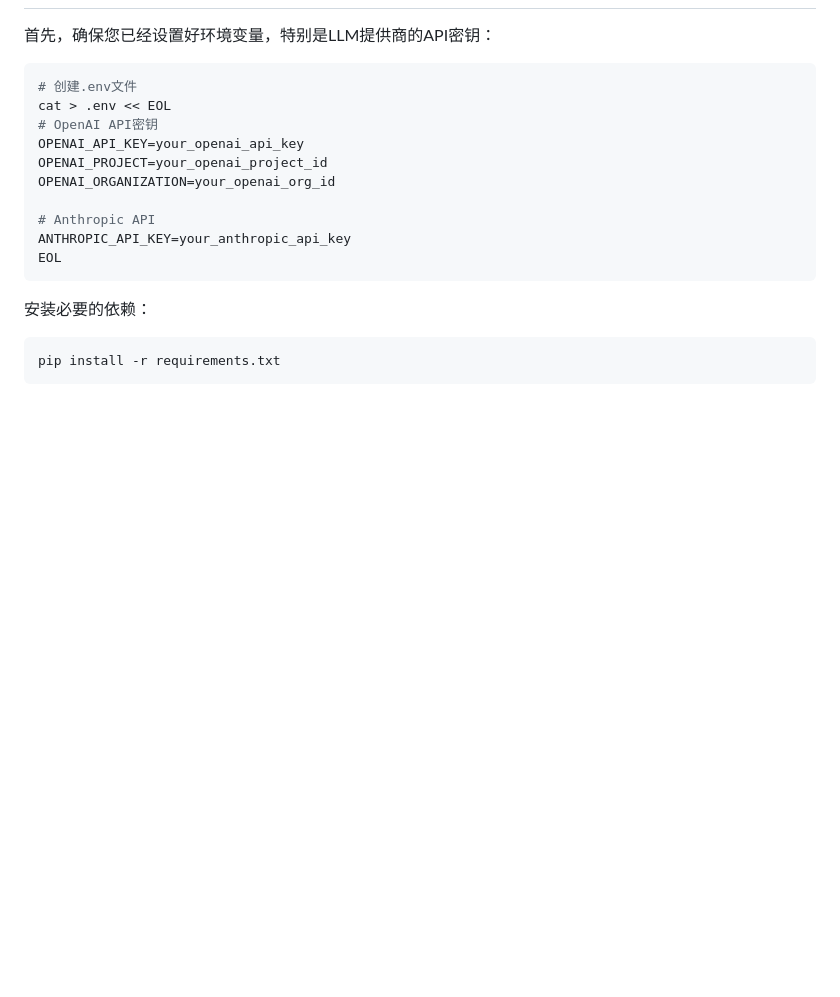
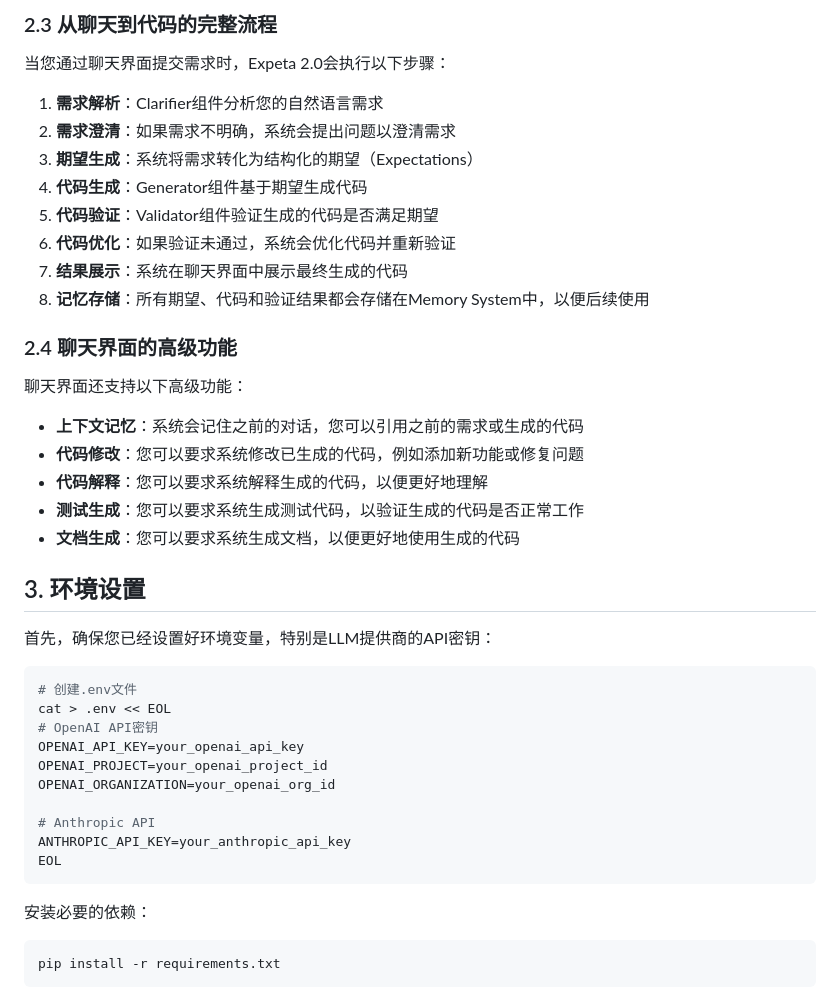
Before and after one commit to benzdriver/devin-gen-expeta, a Markdown page: docs/usage_guide_zh.md, the part around the change printed below. Rendered like a GitHub page; blank space fills up the shorter version.

```diff
--- a/docs/usage_guide_zh.md
+++ b/docs/usage_guide_zh.md
@@ -27,3 +87,27 @@ Expeta 2.0是一个语义驱动的软件开发系统，它可以将自然语言
+### 2.3 从聊天到代码的完整流程
+
+当您通过聊天界面提交需求时，Expeta 2.0会执行以下步骤：
+
+1. **需求解析**：Clarifier组件分析您的自然语言需求
+2. **需求澄清**：如果需求不明确，系统会提出问题以澄清需求
+3. **期望生成**：系统将需求转化为结构化的期望（Expectations）
+4. **代码生成**：Generator组件基于期望生成代码
+5. **代码验证**：Validator组件验证生成的代码是否满足期望
+6. **代码优化**：如果验证未通过，系统会优化代码并重新验证
+7. **结果展示**：系统在聊天界面中展示最终生成的代码
+8. **记忆存储**：所有期望、代码和验证结果都会存储在Memory System中，以便后续使用
+
+### 2.4 聊天界面的高级功能
+
+聊天界面还支持以下高级功能：
+
+- **上下文记忆**：系统会记住之前的对话，您可以引用之前的需求或生成的代码
+- **代码修改**：您可以要求系统修改已生成的代码，例如添加新功能或修复问题
+- **代码解释**：您可以要求系统解释生成的代码，以便更好地理解
+- **测试生成**：您可以要求系统生成测试代码，以验证生成的代码是否正常工作
+- **文档生成**：您可以要求系统生成文档，以便更好地使用生成的代码
+
+## 3. 环境设置
 
 首先，确保您已经设置好环境变量，特别是LLM提供商的API密钥：
 
```
Also changed, not shown: other parts of docs/usage_guide_zh.md (+68 -8 lines).
